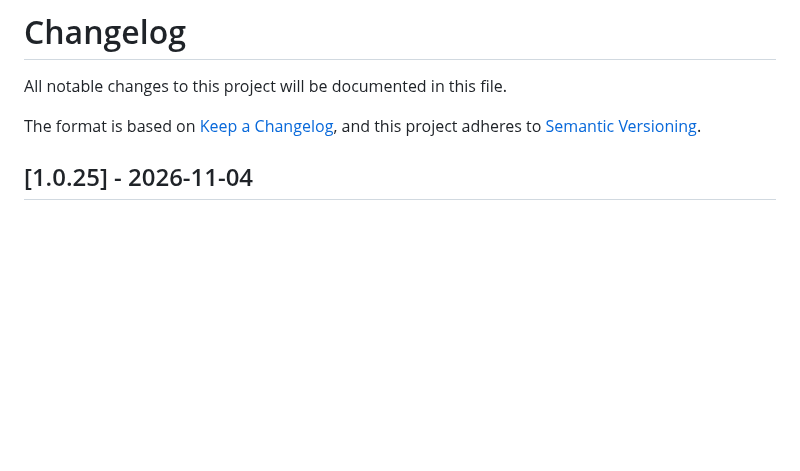
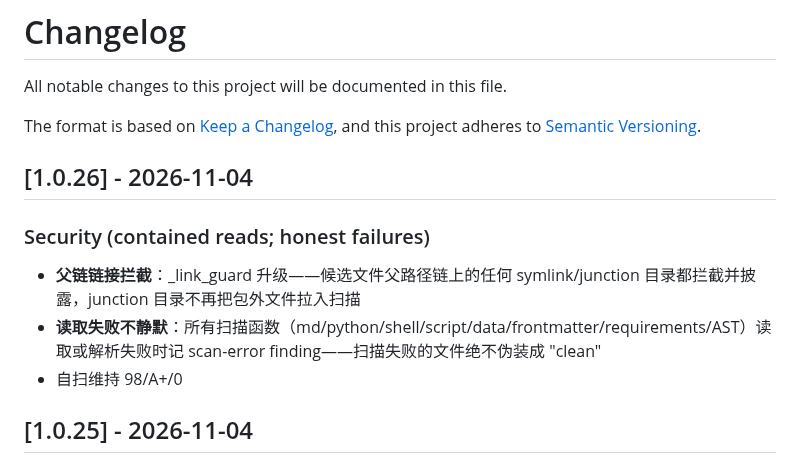
Before and after one commit to zhaoxinghua09-cell/skillgate, a Markdown page: CHANGELOG.md, the part around the change. Drawn GitHub-style; blank space fills up the shorter version.

Commit message:
v1.0.26: parent-chain link guard + scan-error on read failures

```diff
--- a/CHANGELOG.md
+++ b/CHANGELOG.md
@@ -4,6 +4,13 @@ All notable changes to this project will be documented in this file.
 
 The format is based on [Keep a Changelog](https://keepachangelog.com/en/1.0.0/),
 and this project adheres to [Semantic Versioning](https://semver.org/spec/v2.0.0.html).
+
+## [1.0.26] - 2026-11-04
+
+### Security (contained reads; honest failures)
+- **父链链接拦截**：_link_guard 升级——候选文件父路径链上的任何 symlink/junction 目录都拦截并披露，junction 目录不再把包外文件拉入扫描
+- **读取失败不静默**：所有扫描函数（md/python/shell/script/data/frontmatter/requirements/AST）读取或解析失败时记 scan-error finding——扫描失败的文件绝不伪装成 "clean"
+- 自扫维持 98/A+/0
 
 ## [1.0.25] - 2026-11-04
 
```
